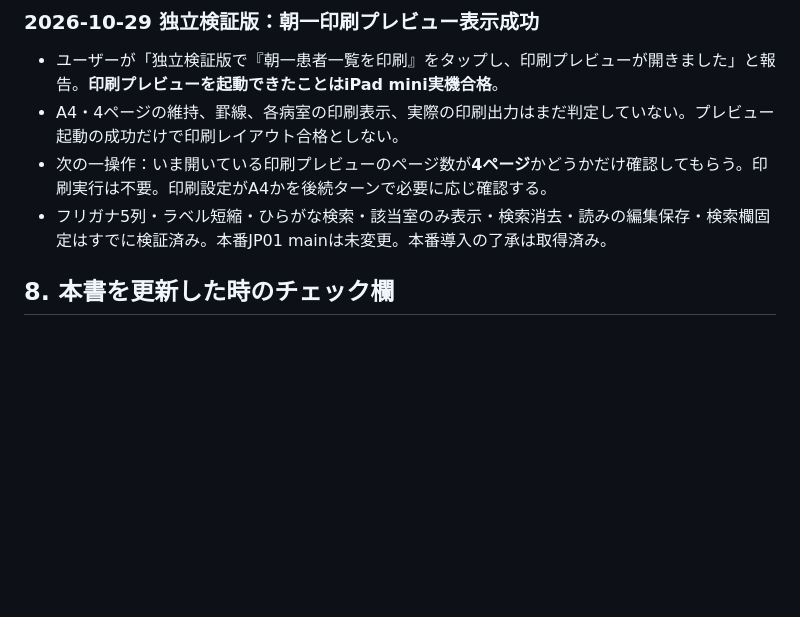
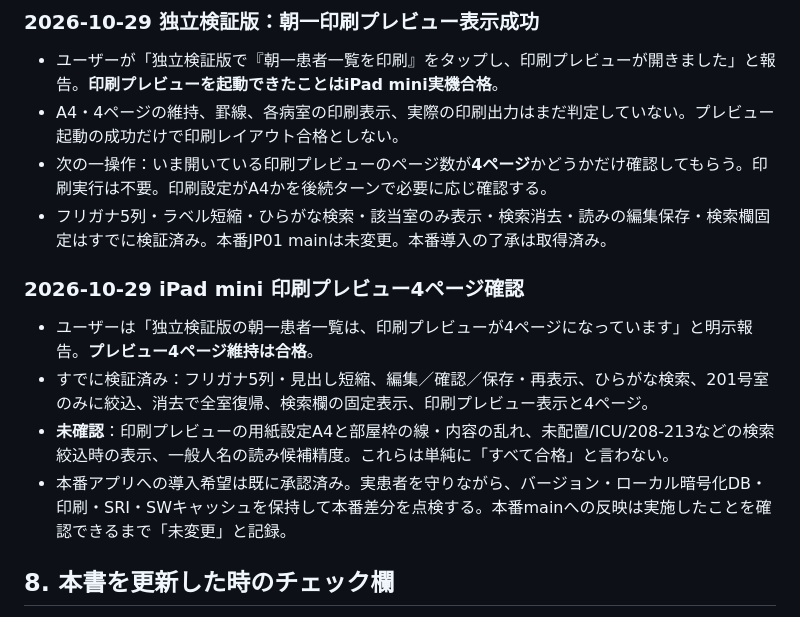
Before and after one commit to piimanbokumetsu-code/msw-v1010-test, a Markdown page: MSW_HANDOFF_LATEST.md, the part around the change. Rendered like a GitHub page; blank space fills up the shorter version.

Commit message:
Handoff: iPad morning print preview retains four pages

```diff
--- a/MSW_HANDOFF_LATEST.md
+++ b/MSW_HANDOFF_LATEST.md
@@ -206,6 +206,13 @@ F. 更新の都度、本書には次の欄を埋める: 「対象/コミットSH
 - 次の一操作：いま開いている印刷プレビューのページ数が**4ページ**かどうかだけ確認してもらう。印刷実行は不要。印刷設定がA4かを後続ターンで必要に応じ確認する。
 - フリガナ5列・ラベル短縮・ひらがな検索・該当室のみ表示・検索消去・読みの編集保存・検索欄固定はすでに検証済み。本番JP01 mainは未変更。本番導入の了承は取得済み。
 
+
+### 2026-10-29 iPad mini 印刷プレビュー4ページ確認
+- ユーザーは「独立検証版の朝一患者一覧は、印刷プレビューが4ページになっています」と明示報告。**プレビュー4ページ維持は合格**。
+- すでに検証済み：フリガナ5列・見出し短縮、編集／確認／保存・再表示、ひらがな検索、201号室のみに絞込、消去で全室復帰、検索欄の固定表示、印刷プレビュー表示と4ページ。
+- **未確認**：印刷プレビューの用紙設定A4と部屋枠の線・内容の乱れ、未配置/ICU/208-213などの検索絞込時の表示、一般人名の読み候補精度。これらは単純に「すべて合格」と言わない。
+- 本番アプリへの導入希望は既に承認済み。実患者を守りながら、バージョン・ローカル暗号化DB・印刷・SRI・SWキャッシュを保持して本番差分を点検する。本番mainへの反映は実施したことを確認できるまで「未変更」と記録。
+
 ## 8. 本書を更新した時のチェック欄
 - [ ] 現物のGitHub main /開発ブランチ SHAを照合した
 - [ ] 本番コードと実患者保存領域を無断変更していない
```
